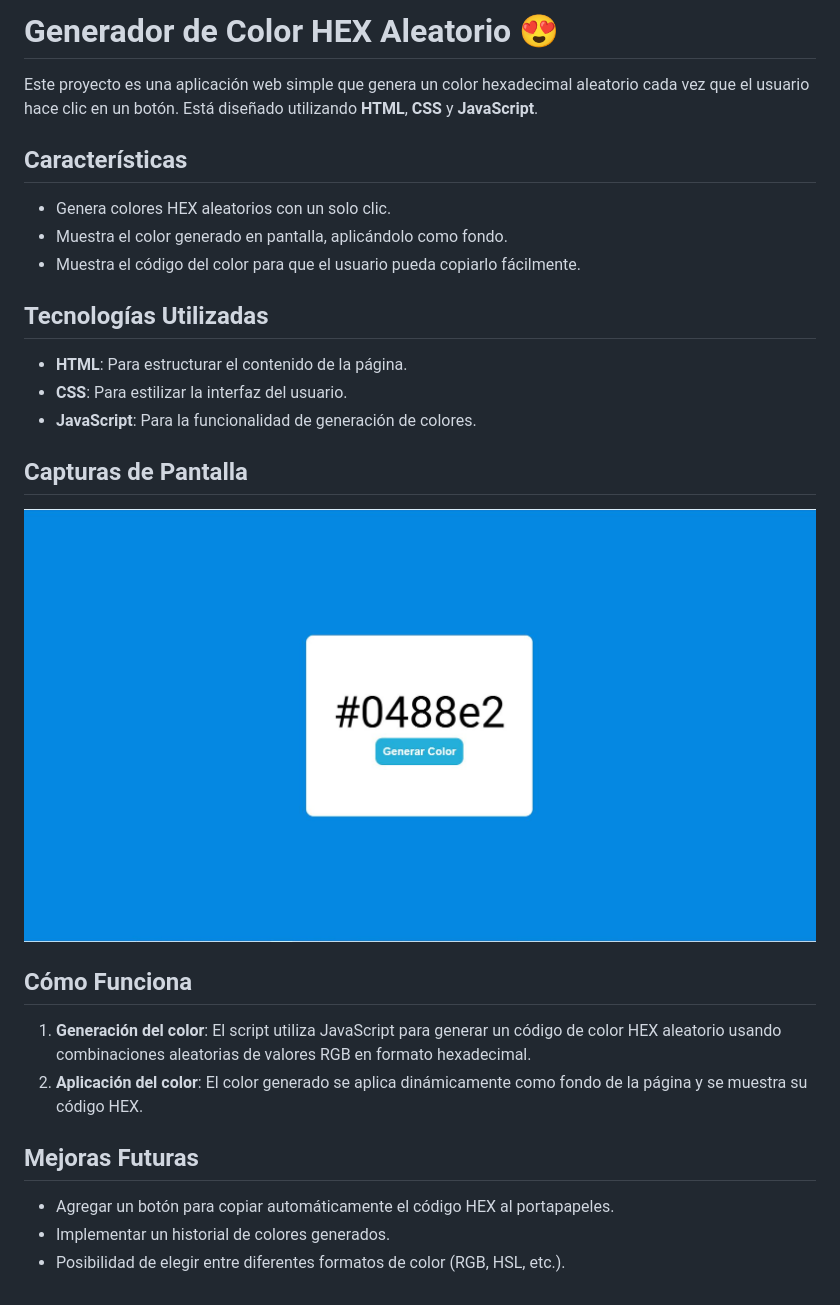
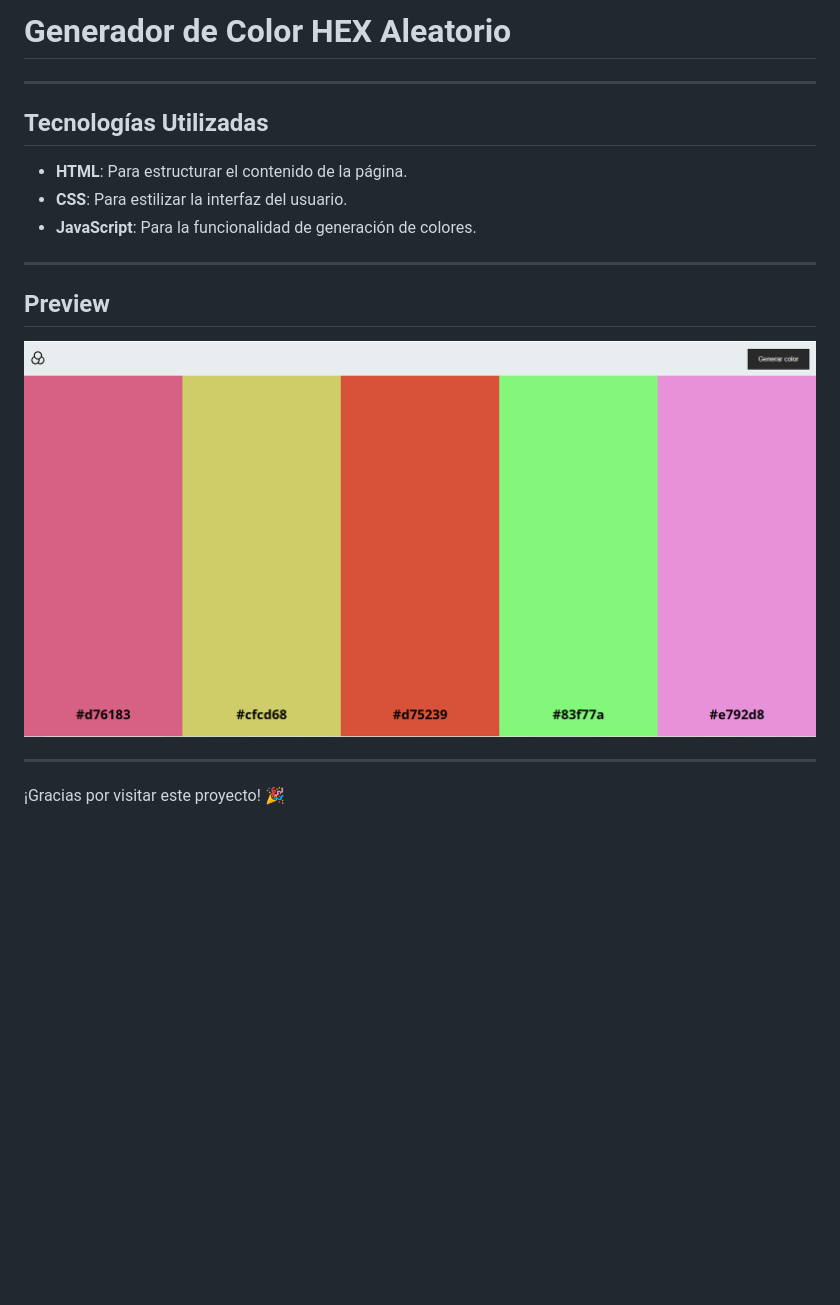
Before and after one commit to AlanChala12/front-end-proyectos, a Markdown page: hex-color-generator/README.md, the part around the change. Drawn GitHub-style; pictures changed too: hex-color-generator/assets/images/preview.PNG (added), hex-color-generator/assets/preview.JPG (deleted); blank space fills up the shorter version.

Commit message:
Generador de color hexadecimal aleatorio

```diff
--- a/hex-color-generator/README.md
+++ b/hex-color-generator/README.md
@@ -1,14 +1,6 @@
-# Generador de Color HEX Aleatorio 😍
+# Generador de Color HEX Aleatorio
 
-Este proyecto es una aplicación web simple que genera un color hexadecimal aleatorio cada vez que el usuario hace clic en un botón. Está diseñado utilizando **HTML**, **CSS** y **JavaScript**.
-
-
-## Características
-
-- Genera colores HEX aleatorios con un solo clic.
-- Muestra el color generado en pantalla, aplicándolo como fondo.
-- Muestra el código del color para que el usuario pueda copiarlo fácilmente.
-
+---
 
 ## Tecnologías Utilizadas
 
@@ -16,20 +8,12 @@ Este proyecto es una aplicación web simple que genera un color hexadecimal alea
 - **CSS**: Para estilizar la interfaz del usuario.
 - **JavaScript**: Para la funcionalidad de generación de colores.
 
+---
 
-## Capturas de Pantalla
+## Preview
 
-![alt text](assets/preview.JPG)
+![alt text](assets/images/preview.PNG)
 
+---
 
-## Cómo Funciona
-
-1. **Generación del color**: El script utiliza JavaScript para generar un código de color HEX aleatorio usando combinaciones aleatorias de valores RGB en formato hexadecimal.
-2. **Aplicación del color**: El color generado se aplica dinámicamente como fondo de la página y se muestra su código HEX.
-
-
-## Mejoras Futuras
-
-- Agregar un botón para copiar automáticamente el código HEX al portapapeles.
-- Implementar un historial de colores generados.
-- Posibilidad de elegir entre diferentes formatos de color (RGB, HSL, etc.).
+¡Gracias por visitar este proyecto! 🎉
```
Also changed, not shown: hex-color-generator/assets/images/colour.png (renamed from hex-color-generator/assets/colour.png), 5 other files.
